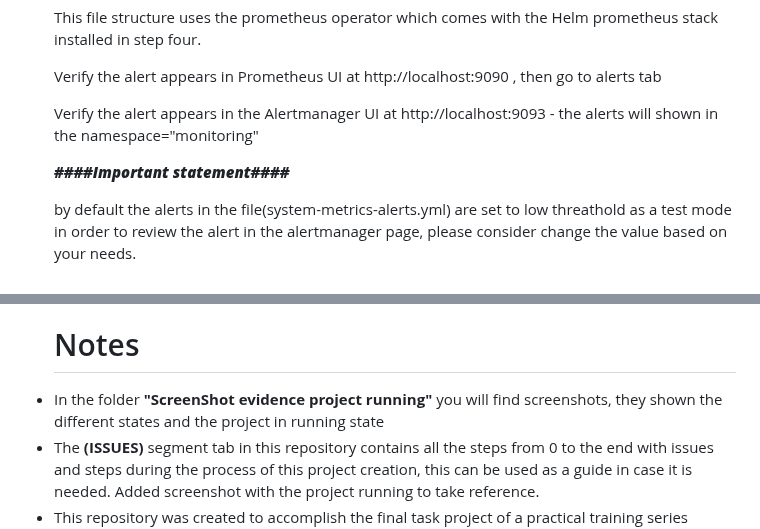
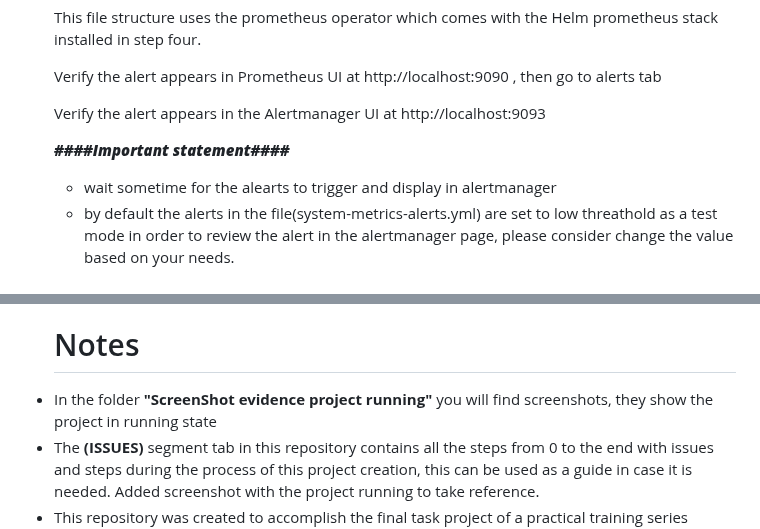
Before and after one commit to Luismd2025/MonitoringCPU-RAM-NET, a Markdown page: README.md, 2 parts joined by grey strips. GitHub-like rendering.

```diff
--- a/README.md
+++ b/README.md
@@ -201,11 +201,11 @@ helm upgrade --install promegralert-stack prometheus-community/kube-prometheus-s
    Verify the alert appears in Prometheus UI at http://localhost:9090  , then go to alerts tab
 
    Verify the alert appears in the Alertmanager UI at http://localhost:9093
-       - the alerts will shown in the namespace="monitoring"
+
 
    *****####Important statement####*****
-
-   by default the alerts in the file(system-metrics-alerts.yml) are set to low threathold as a test mode in order to review the alert in the alertmanager page, please consider change the value based on your needs.
+    - wait sometime for the alearts to trigger and display in alertmanager
+    - by default the alerts in the file(system-metrics-alerts.yml) are set to low threathold as a test mode in order to review the alert in the alertmanager page, please consider change the value based on your needs.
 
 
 #  Optional step in case you want to send alert to SLACK (this step provides extra points in this project )
@@ -232,7 +232,7 @@ Steps:
 
    # Notes
 
- - In the folder **"ScreenShot evidence project running"** you will find screenshots, they shown the different states and the project in running state
+ - In the folder **"ScreenShot evidence project running"** you will find screenshots, they show the project in running state
  - The **(ISSUES)** segment tab in this repository contains all the steps from 0 to the end with issues and steps during the process of this project creation, this can be used as a guide in case it is needed. Added   screenshot with the project running to take reference.
  - This repository was created to accomplish the final task project of a practical training series developed for the SRE Academy.
  - The main purpose is to create an application that can create alerts and also be monitored in prometheus and grafana
```
